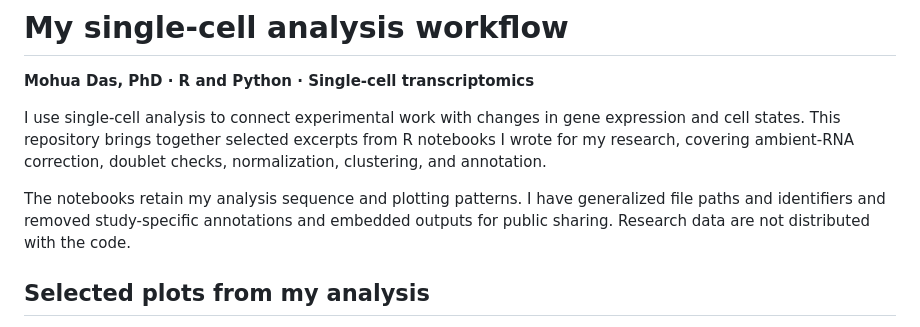
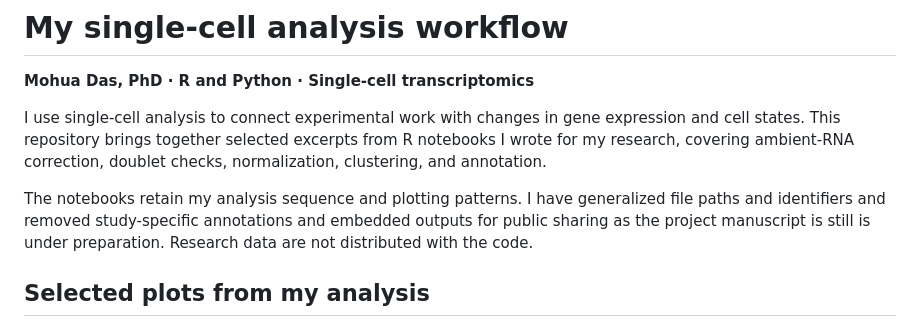
Before and after one commit to MD-Chem/single-cell-workflows, a Markdown page: README.md, the part around the change. Rendered like a GitHub page.

```diff
--- a/README.md
+++ b/README.md
@@ -4,7 +4,7 @@
 
 I use single-cell analysis to connect experimental work with changes in gene expression and cell states. This repository brings together selected excerpts from R notebooks I wrote for my research, covering ambient-RNA correction, doublet checks, normalization, clustering, and annotation.
 
-The notebooks retain my analysis sequence and plotting patterns. I have generalized file paths and identifiers and removed study-specific annotations and embedded outputs for public sharing. Research data are not distributed with the code.
+The notebooks retain my analysis sequence and plotting patterns. I have generalized file paths and identifiers and removed study-specific annotations and embedded outputs for public sharing as the project manuscript is still is under preparation. Research data are not distributed with the code.
 
 ## Selected plots from my analysis
 
```
